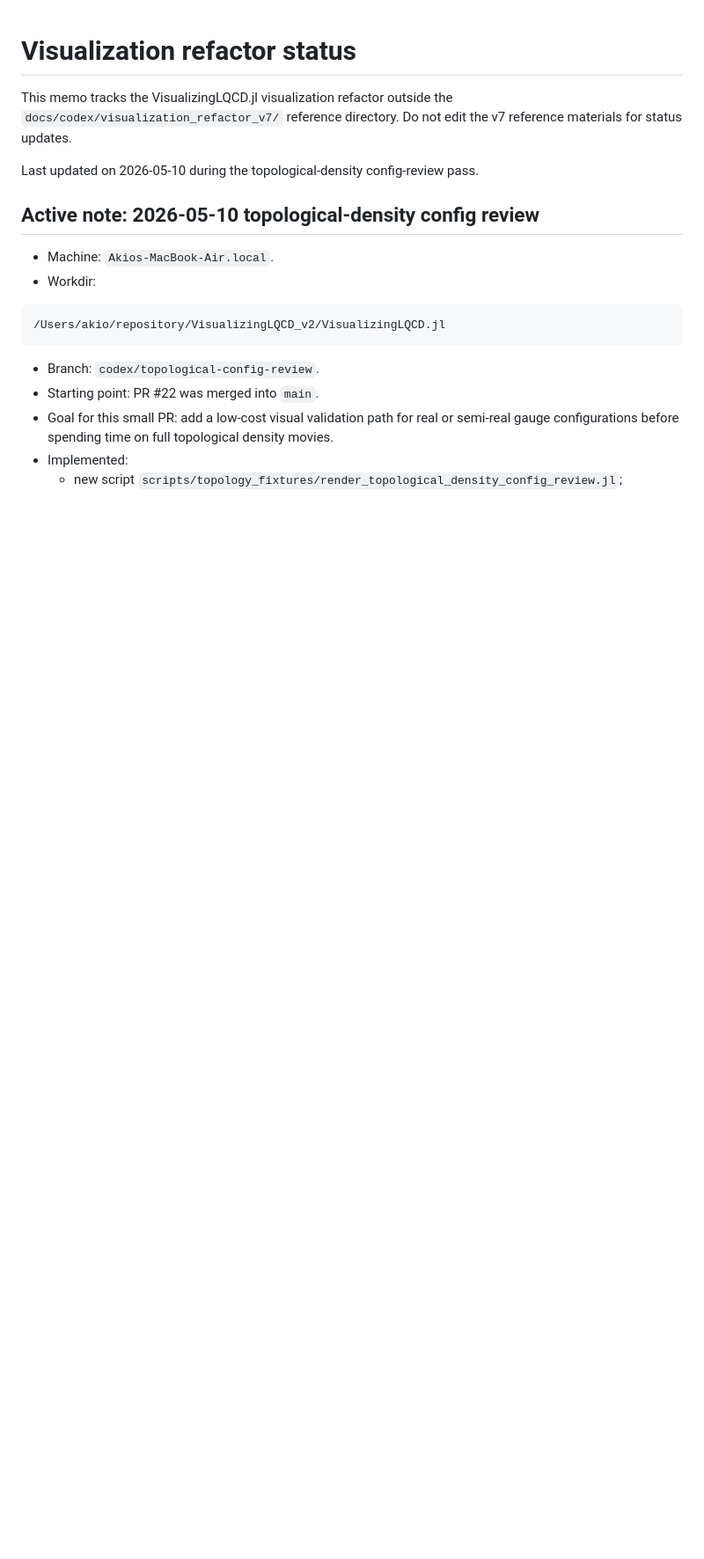
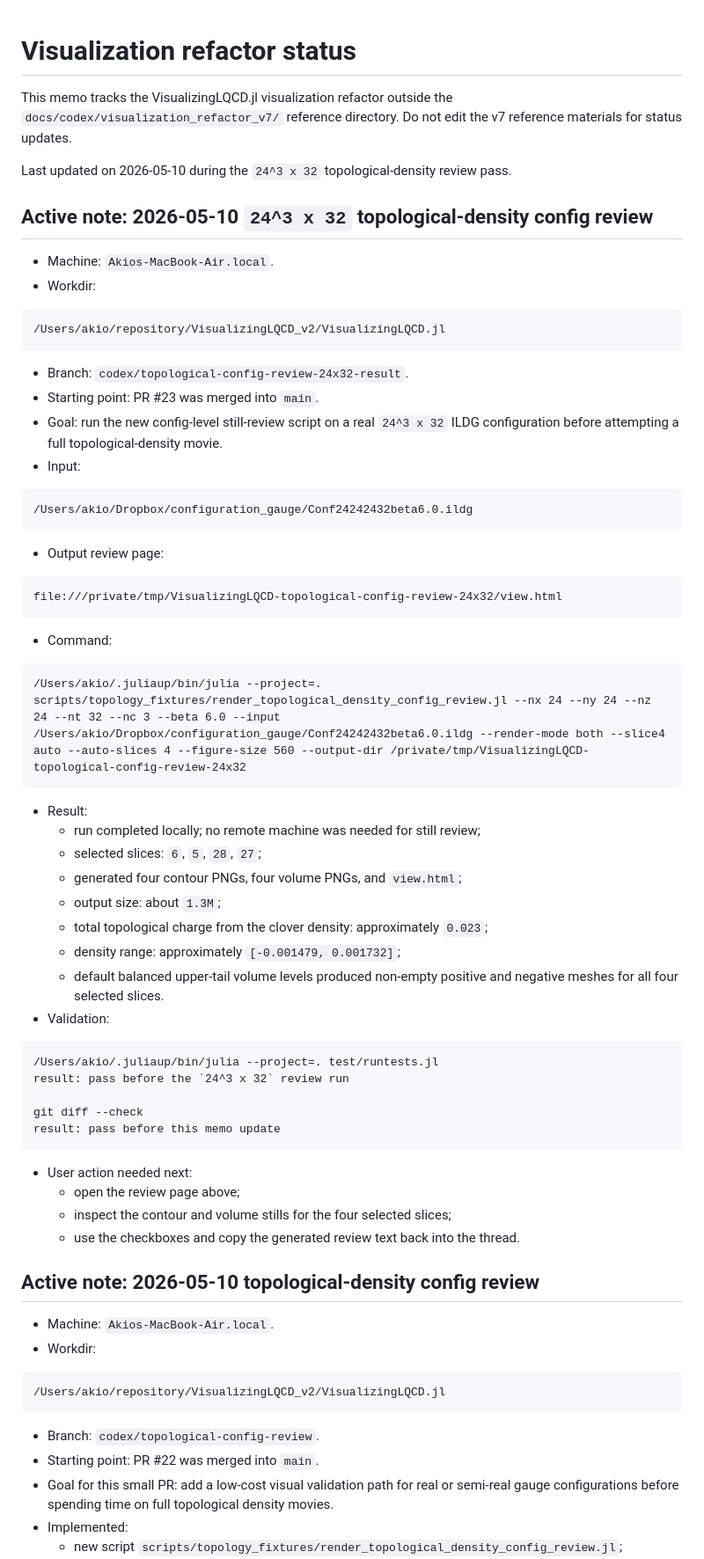
Before and after one commit to akio-tomiya/VisualizingLQCD.jl, a Markdown page: docs/codex/visualization_refactor_status.md, the part around the change. Shown at 88% size. Rendered like a GitHub page; blank space fills up the shorter version.

Commit message:
Record 24x32 topological config review

````diff
--- a/docs/codex/visualization_refactor_status.md
+++ b/docs/codex/visualization_refactor_status.md
@@ -4,7 +4,62 @@ This memo tracks the VisualizingLQCD.jl visualization refactor outside the
 `docs/codex/visualization_refactor_v7/` reference directory. Do not edit the v7
 reference materials for status updates.
 
-Last updated on 2026-05-10 during the topological-density config-review pass.
+Last updated on 2026-05-10 during the `24^3 x 32` topological-density review pass.
+
+## Active note: 2026-05-10 `24^3 x 32` topological-density config review
+
+- Machine: `Akios-MacBook-Air.local`.
+- Workdir:
+
+```text
+/Users/akio/repository/VisualizingLQCD_v2/VisualizingLQCD.jl
+```
+
+- Branch: `codex/topological-config-review-24x32-result`.
+- Starting point: PR #23 was merged into `main`.
+- Goal: run the new config-level still-review script on a real `24^3 x 32`
+  ILDG configuration before attempting a full topological-density movie.
+- Input:
+
+```text
+/Users/akio/Dropbox/configuration_gauge/Conf24242432beta6.0.ildg
+```
+
+- Output review page:
+
+```text
+file:///private/tmp/VisualizingLQCD-topological-config-review-24x32/view.html
+```
+
+- Command:
+
+```text
+/Users/akio/.juliaup/bin/julia --project=. scripts/topology_fixtures/render_topological_density_config_review.jl --nx 24 --ny 24 --nz 24 --nt 32 --nc 3 --beta 6.0 --input /Users/akio/Dropbox/configuration_gauge/Conf24242432beta6.0.ildg --render-mode both --slice4 auto --auto-slices 4 --figure-size 560 --output-dir /private/tmp/VisualizingLQCD-topological-config-review-24x32
+```
+
+- Result:
+  - run completed locally; no remote machine was needed for still review;
+  - selected slices: `6`, `5`, `28`, `27`;
+  - generated four contour PNGs, four volume PNGs, and `view.html`;
+  - output size: about `1.3M`;
+  - total topological charge from the clover density: approximately `0.023`;
+  - density range: approximately `[-0.001479, 0.001732]`;
+  - default balanced upper-tail volume levels produced non-empty positive and
+    negative meshes for all four selected slices.
+- Validation:
+
+```text
+/Users/akio/.juliaup/bin/julia --project=. test/runtests.jl
+result: pass before the `24^3 x 32` review run
+
+git diff --check
+result: pass before this memo update
+```
+
+- User action needed next:
+  - open the review page above;
+  - inspect the contour and volume stills for the four selected slices;
+  - use the checkboxes and copy the generated review text back into the thread.
 
 ## Active note: 2026-05-10 topological-density config review
 
````
